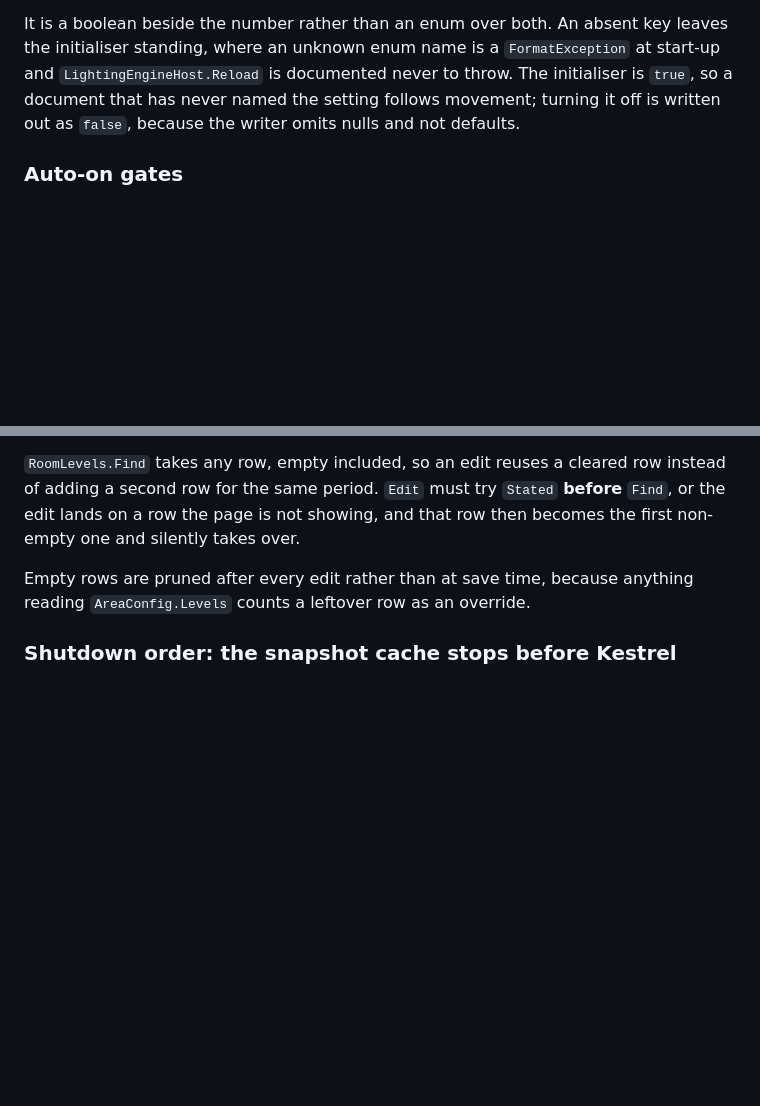
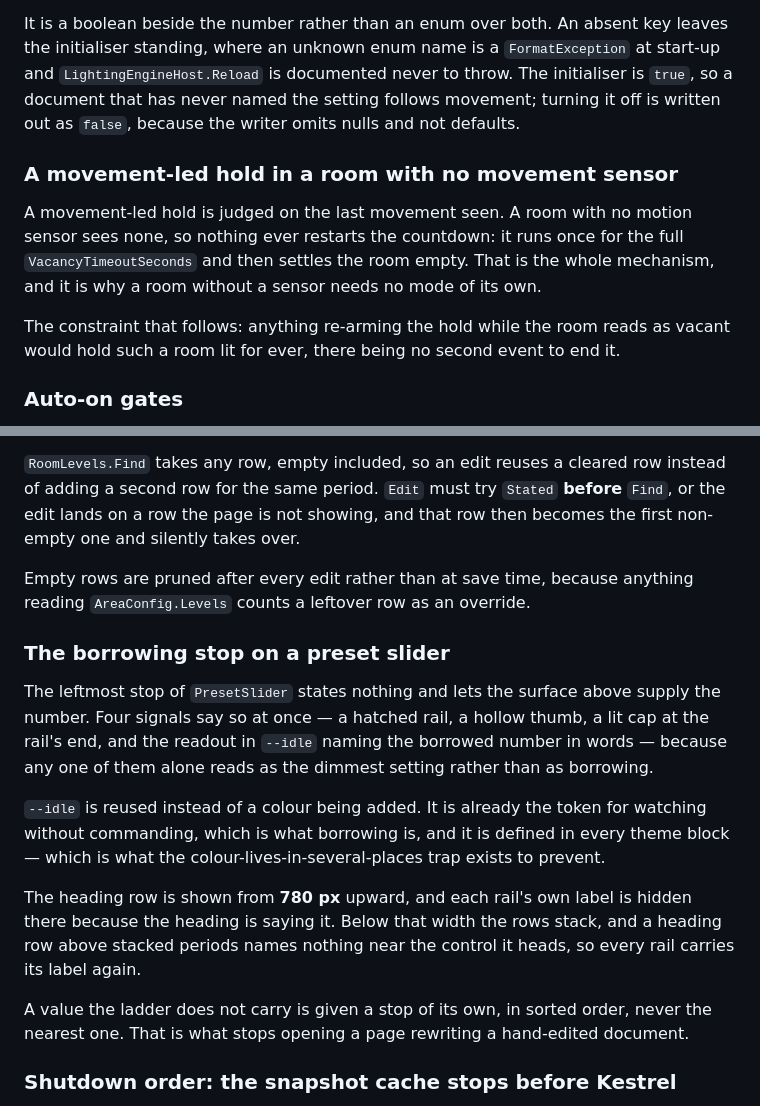
Before and after one commit to 0z00z0/adaptivelighting, a Markdown page: docs/mechanisms.md, 2 parts joined by grey strips. GitHub-like rendering; blank space fills up the shorter version.

```diff
--- a/docs/mechanisms.md
+++ b/docs/mechanisms.md
@@ -506,6 +506,15 @@ standing, where an unknown enum name is a `FormatException` at start-up and `Lig
 documented never to throw. The initialiser is `true`, so a document that has never named the setting follows
 movement; turning it off is written out as `false`, because the writer omits nulls and not defaults.
 
+### A movement-led hold in a room with no movement sensor
+
+A movement-led hold is judged on the last movement seen. A room with no motion sensor sees none, so nothing
+ever restarts the countdown: it runs once for the full `VacancyTimeoutSeconds` and then settles the room
+empty. That is the whole mechanism, and it is why a room without a sensor needs no mode of its own.
+
+The constraint that follows: anything re-arming the hold while the room reads as vacant would hold such a room
+lit for ever, there being no second event to end it.
+
 ### Auto-on gates
 
 `AreaController.AutoOnBlockNow` is the single place the auto-on gates are written. A second copy will drift.
@@ -923,6 +932,24 @@ not showing, and that row then becomes the first non-empty one and silently take
 
 Empty rows are pruned after every edit rather than at save time, because anything reading `AreaConfig.Levels`
 counts a leftover row as an override.
+
+### The borrowing stop on a preset slider
+
+The leftmost stop of `PresetSlider` states nothing and lets the surface above supply the number. Four signals
+say so at once — a hatched rail, a hollow thumb, a lit cap at the rail's end, and the readout in `--idle`
+naming the borrowed number in words — because any one of them alone reads as the dimmest setting rather than
+as borrowing.
+
+`--idle` is reused instead of a colour being added. It is already the token for watching without commanding,
+which is what borrowing is, and it is defined in every theme block — which is what the
+colour-lives-in-several-places trap exists to prevent.
+
+The heading row is shown from **780 px** upward, and each rail's own label is hidden there because the heading
+is saying it. Below that width the rows stack, and a heading row above stacked periods names nothing near the
+control it heads, so every rail carries its label again.
+
+A value the ladder does not carry is given a stop of its own, in sorted order, never the nearest one. That is
+what stops opening a page rewriting a hand-edited document.
 
 ### Shutdown order: the snapshot cache stops before Kestrel
 
```
Also changed, not shown: CHANGELOG.md (+19 -0 lines), docs/backlog.md (+3 -8 lines).
